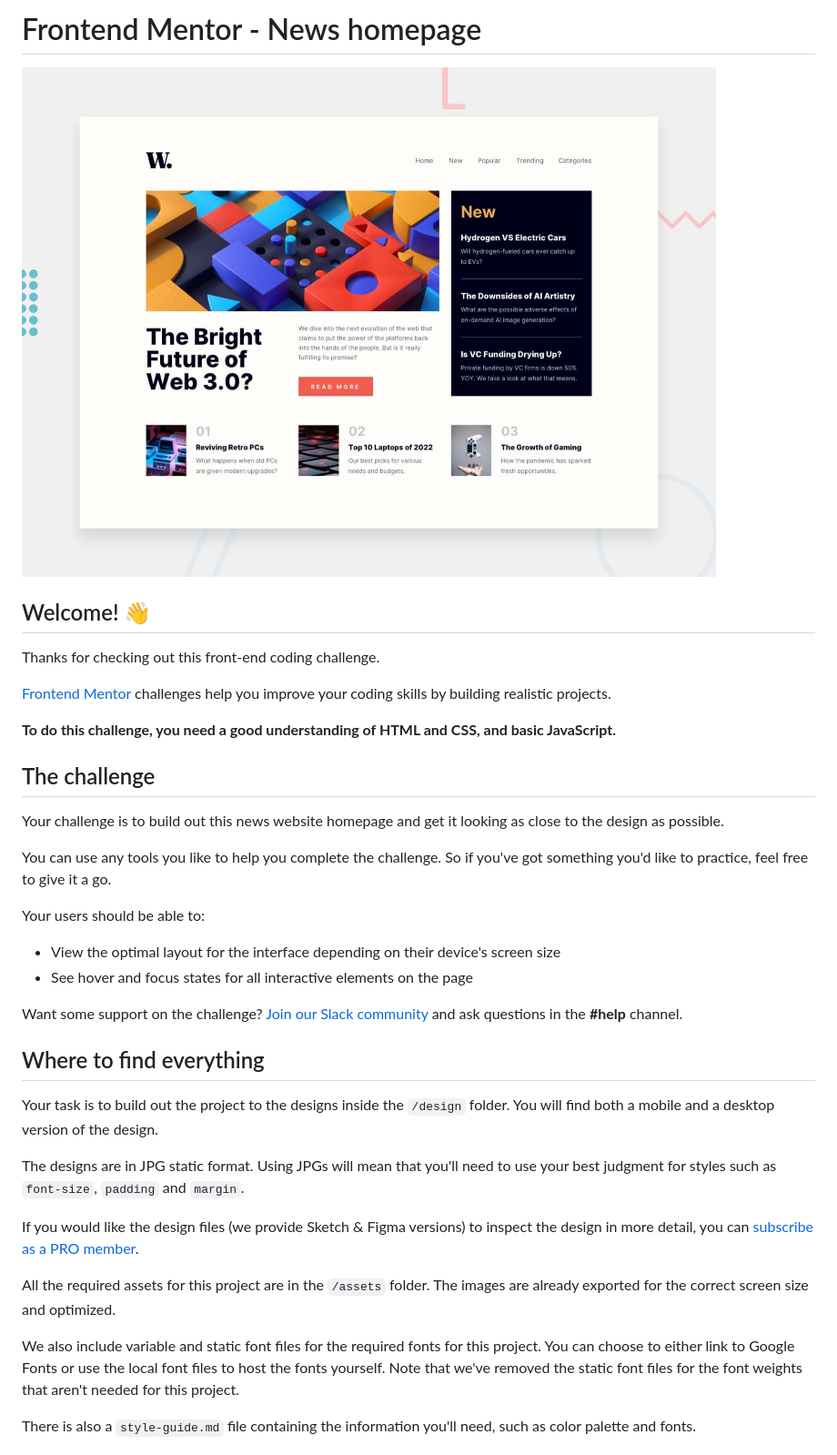
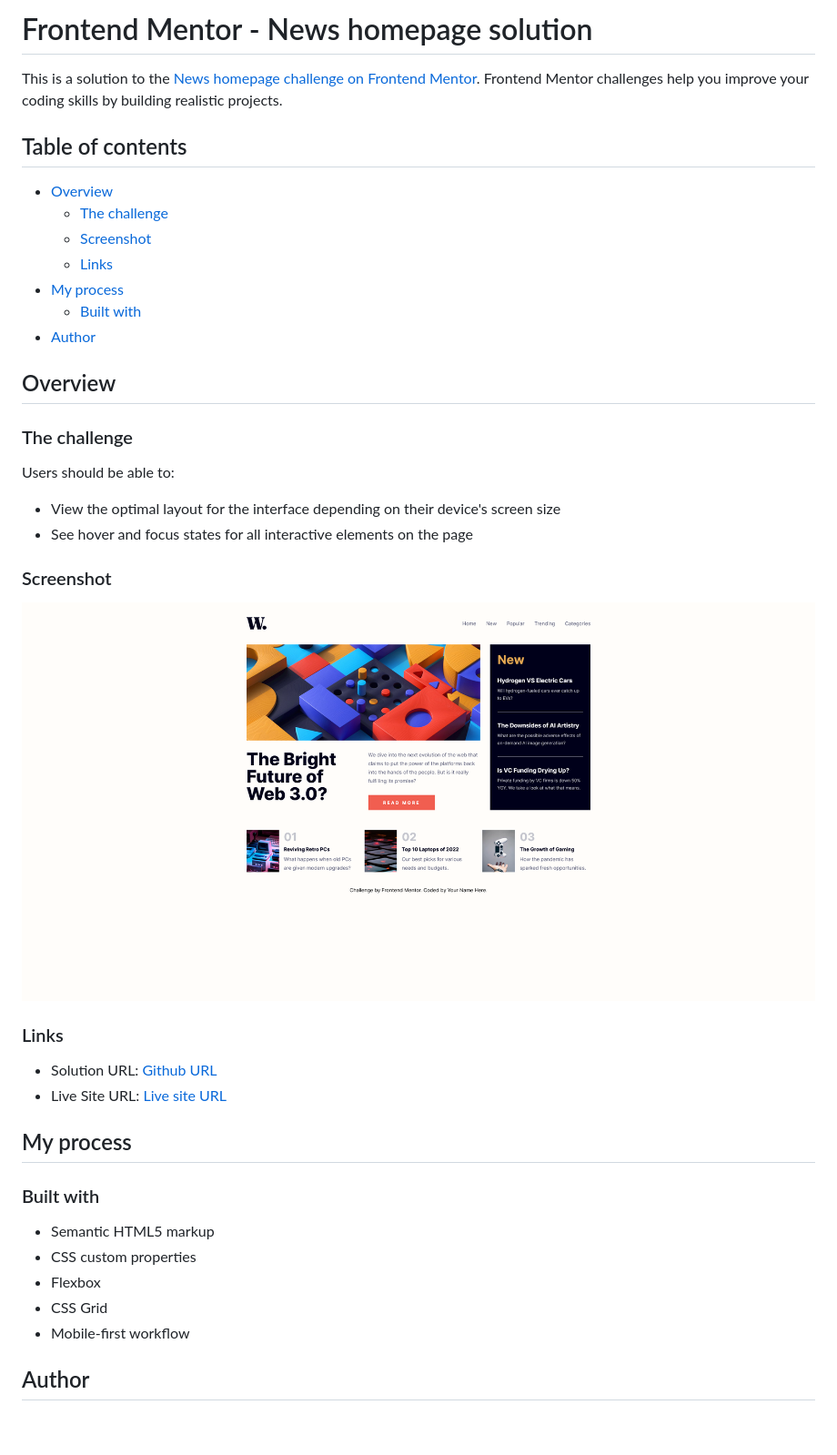
Before and after one commit to NigelDorning/frontend-mentor-news-homepage, a Markdown page: README.md, the part around the change printed below. Shown: that part at 91% size. GitHub-like rendering; pictures changed too: screenshot.png (added); blank space fills up the shorter version.

```diff
--- a/README.md
+++ b/README.md
@@ -1,39 +1,44 @@
-# Frontend Mentor - News homepage
+# Frontend Mentor - News homepage solution
 
-![Design preview for the News homepage coding challenge](./design/desktop-preview.jpg)
+This is a solution to the [News homepage challenge on Frontend Mentor](https://www.frontendmentor.io/challenges/news-homepage-H6SWTa1MFl). Frontend Mentor challenges help you improve your coding skills by building realistic projects.
 
-## Welcome! 👋
+## Table of contents
 
-Thanks for checking out this front-end coding challenge.
+- [Overview](#overview)
+  - [The challenge](#the-challenge)
+  - [Screenshot](#screenshot)
+  - [Links](#links)
+- [My process](#my-process)
+  - [Built with](#built-with)
+- [Author](#author)
 
-[Frontend Mentor](https://www.frontendmentor.io) challenges help you improve your coding skills by building realistic projects.
+## Overview
 
-**To do this challenge, you need a good understanding of HTML and CSS, and basic JavaScript.**
+### The challenge
 
-## The challenge
-
-Your challenge is to build out this news website homepage and get it looking as close to the design as possible.
-
-You can use any tools you like to help you complete the challenge. So if you've got something you'd like to practice, feel free to give it a go.
-
-Your users should be able to:
+Users should be able to:
 
 - View the optimal layout for the interface depending on their device's screen size
 - See hover and focus states for all interactive elements on the page
 
-Want some support on the challenge? [Join our Slack community](https://www.frontendmentor.io/slack) and ask questions in the **#help** channel.
+### Screenshot
 
-## Where to find everything
+![](./screenshot.png)
 
-Your task is to build out the project to the designs inside the `/design` folder. You will find both a mobile and a desktop version of the design.
+### Links
 
-The designs are in JPG static format. Using JPGs will mean that you'll need to use your best judgment for styles such as `font-size`, `padding` and `margin`.
+- Solution URL: [Github URL](https://github.com/NigelDorning/frontend-mentor-news-homepage)
+- Live Site URL: [Live site URL](https://cerulean-bonbon-a465fa.netlify.app/)
 
-If you would like the design files (we provide Sketch & Figma versions) to inspect the design in more detail, you can [subscribe as a PRO member](https://www.frontendmentor.io/pro).
+## My process
 
-All the required assets for this project are in the `/assets` folder. The images are already exported for the correct screen size and optimized.
+### Built with
 
-We also include variable and static font files for the required fonts for this project. You can choose to either link to Google Fonts or use the local font files to host the fonts yourself. Note that we've removed the static font files for the font weights that aren't needed for this project.
+- Semantic HTML5 markup
+- CSS custom properties
+- Flexbox
+- CSS Grid
+- Mobile-first workflow
 
-There is also a `style-guide.md` file containing the information you'll need, such as color palette and fonts.
+## Author
 
```
Also changed, not shown: other parts of README.md (+2 -55 lines), README-template.md (deleted, +0 -111 lines).
